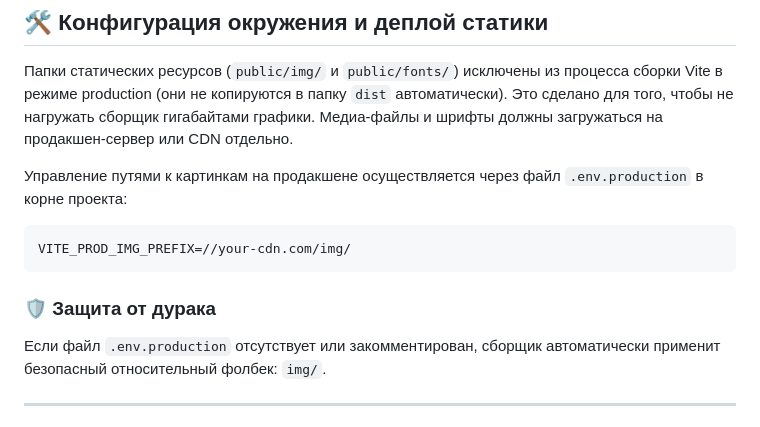
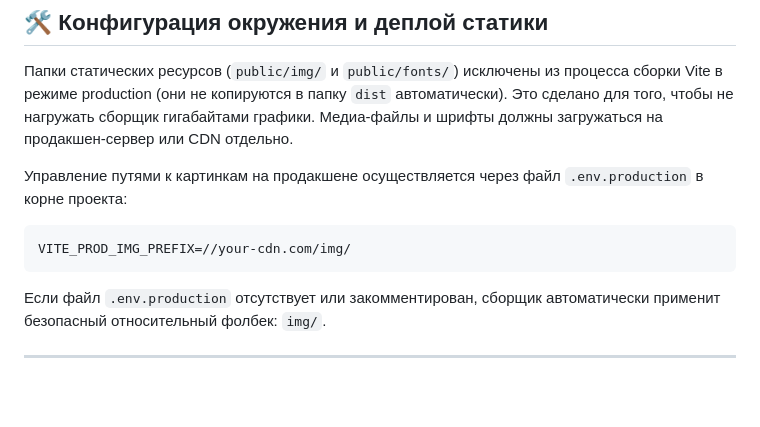
Before and after one commit to Pewpeller/Bunbenchik, a Markdown page: readme.md, the part around the change. Drawn GitHub-style; blank space fills up the shorter version.

Commit message:
fix: readme.md fix

````diff
--- a/readme.md
+++ b/readme.md
@@ -54,8 +54,6 @@ Bun берет на себя функции пакетного менеджер
 ```env
 VITE_PROD_IMG_PREFIX=//your-cdn.com/img/
 ```
-
-### 🛡 Защита от дурака
 
 Если файл `.env.production` отсутствует или закомментирован, сборщик автоматически применит безопасный относительный фолбек: `img/`.
 
````
